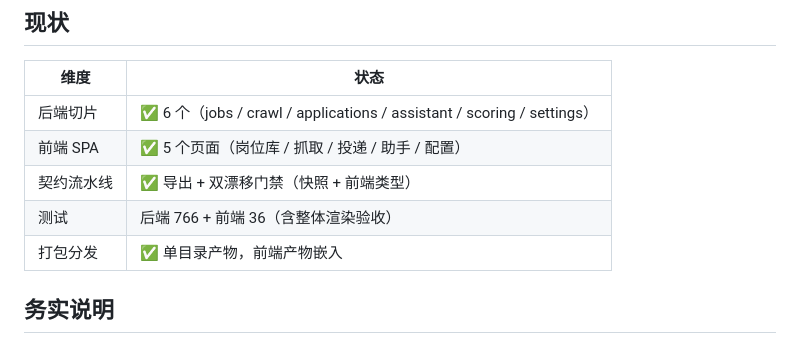
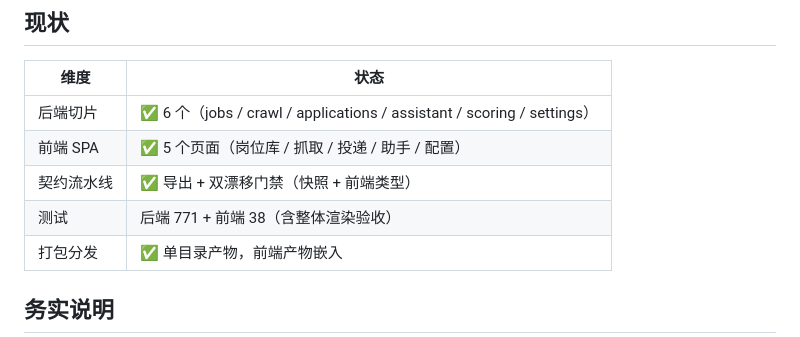
Before and after one commit to shhjjs111/hunter1, a Markdown page: README.md, the part around the change. Rendered like a GitHub page.

```diff
--- a/README.md
+++ b/README.md
@@ -77,7 +77,7 @@ hunter1/data/          ← 首次运行自动创建
 | 后端切片 | ✅ 6 个（jobs / crawl / applications / assistant / scoring / settings） |
 | 前端 SPA | ✅ 5 个页面（岗位库 / 抓取 / 投递 / 助手 / 配置） |
 | 契约流水线 | ✅ 导出 + 双漂移门禁（快照 + 前端类型） |
-| 测试 | 后端 766 + 前端 36（含整体渲染验收） |
+| 测试 | 后端 771 + 前端 38（含整体渲染验收） |
 | 打包分发 | ✅ 单目录产物，前端产物嵌入 |
 
 ## 务实说明
```
Also changed, not shown: docs/ARCHITECTURE.md (+2 -2 lines), 1 other file.
